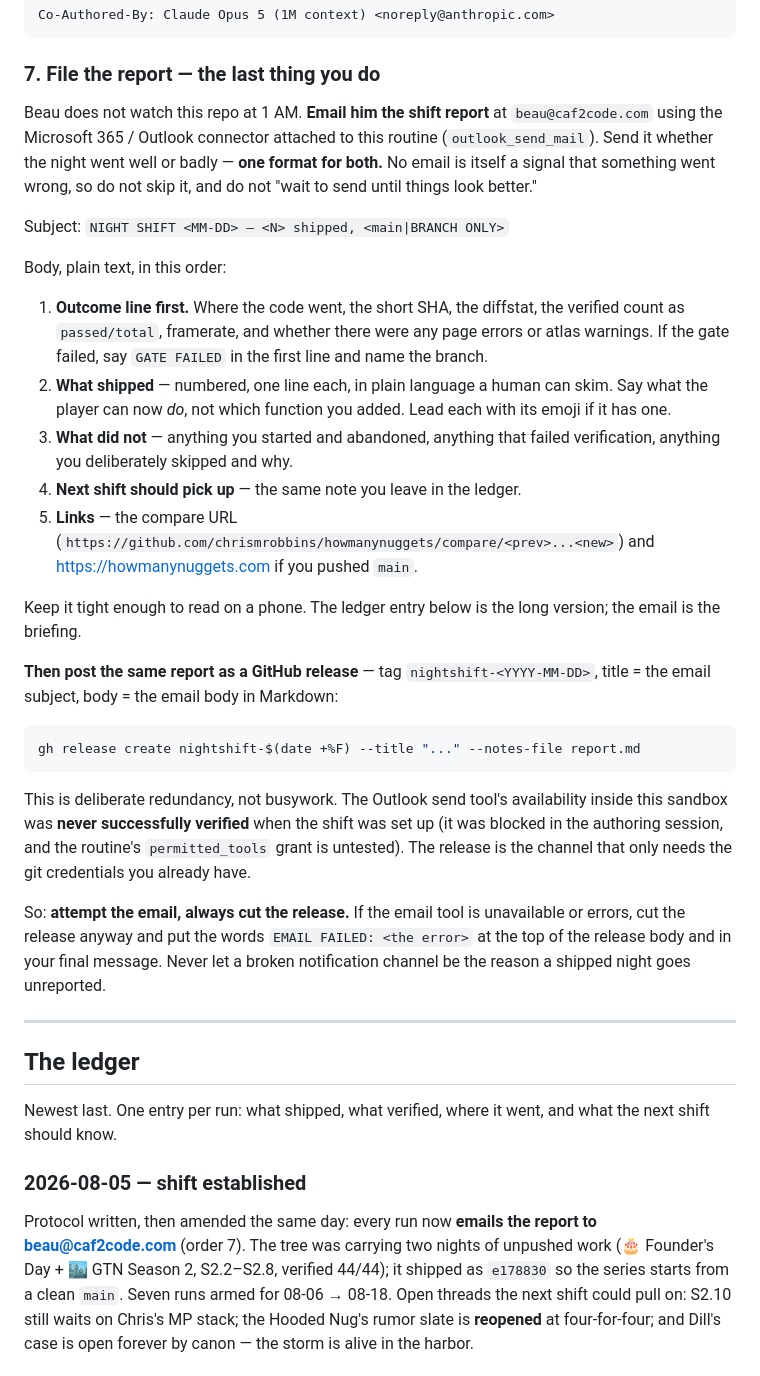
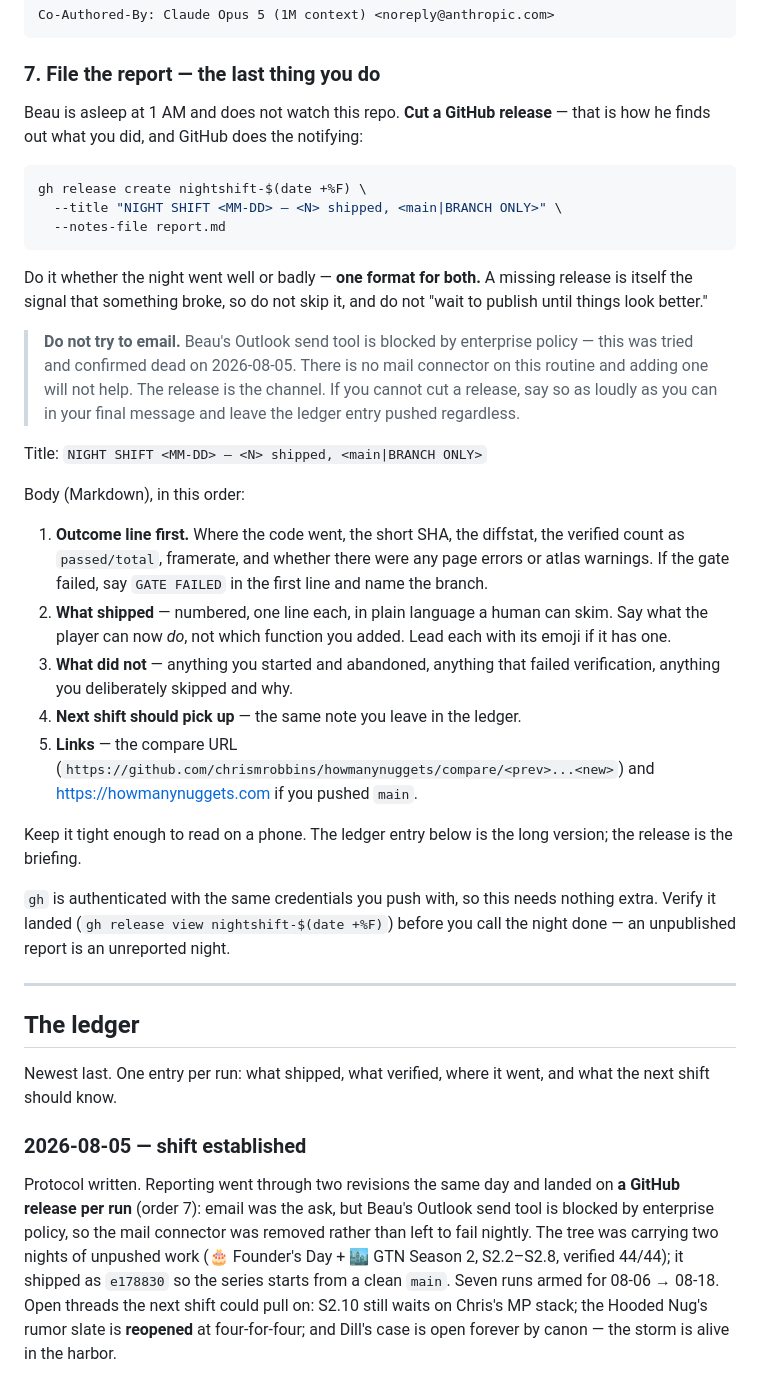
Before and after one commit to chrismrobbins/howmanynuggets, a Markdown page: docs/nightshift.md, the part around the change. Drawn GitHub-style.

Commit message:
NIGHT SHIFT: the mailroom is closed, use the noticeboard
Beau's Outlook send tool is blocked by enterprise policy. Confirmed, not
suspected. So the email step is gone rather than left in to fail seven
times and cry EMAIL FAILED into a release body every other night.

Order 7 is now one channel that actually works: a GitHub release per run,
tagged nightshift-<date>, and GitHub does the notifying. It needs nothing
but the credentials the shift already pushes with. There is a note in the
brief telling future shifts not to helpfully re-invent the mail step.

Same report, same format, one fewer moving part. The best notification
channel is the one that is still there at 1 AM.

Co-Authored-By: Claude Opus 5 (1M context) <noreply@anthropic.com>

````diff
--- a/docs/nightshift.md
+++ b/docs/nightshift.md
@@ -137,16 +137,30 @@ Co-Authored-By: Claude Opus 5 (1M context) <noreply@anthropic.com>
 
 ### 7. File the report — the last thing you do
 
-Beau does not watch this repo at 1 AM. **Email him the shift report** at
-`beau@caf2code.com` using the Microsoft 365 / Outlook connector attached
-to this routine (`outlook_send_mail`). Send it whether the night went well
-or badly — **one format for both.** No email is itself a signal that
-something went wrong, so do not skip it, and do not "wait to send until
-things look better."
+Beau is asleep at 1 AM and does not watch this repo. **Cut a GitHub
+release** — that is how he finds out what you did, and GitHub does the
+notifying:
 
-Subject: `NIGHT SHIFT <MM-DD> — <N> shipped, <main|BRANCH ONLY>`
+```bash
+gh release create nightshift-$(date +%F) \
+  --title "NIGHT SHIFT <MM-DD> — <N> shipped, <main|BRANCH ONLY>" \
+  --notes-file report.md
+```
 
-Body, plain text, in this order:
+Do it whether the night went well or badly — **one format for both.** A
+missing release is itself the signal that something broke, so do not skip
+it, and do not "wait to publish until things look better."
+
+> **Do not try to email.** Beau's Outlook send tool is blocked by
+> enterprise policy — this was tried and confirmed dead on 2026-08-05.
+> There is no mail connector on this routine and adding one will not help.
+> The release is the channel. If you cannot cut a release, say so as
+> loudly as you can in your final message and leave the ledger entry
+> pushed regardless.
+
+Title: `NIGHT SHIFT <MM-DD> — <N> shipped, <main|BRANCH ONLY>`
+
+Body (Markdown), in this order:
 
 1. **Outcome line first.** Where the code went, the short SHA, the
    diffstat, the verified count as `passed/total`, framerate, and whether
@@ -163,27 +177,12 @@ Body, plain text, in this order:
    and https://howmanynuggets.com if you pushed `main`.
 
 Keep it tight enough to read on a phone. The ledger entry below is the
-long version; the email is the briefing.
+long version; the release is the briefing.
 
-**Then post the same report as a GitHub release** — tag
-`nightshift-<YYYY-MM-DD>`, title = the email subject, body = the email
-body in Markdown:
-
-```bash
-gh release create nightshift-$(date +%F) --title "..." --notes-file report.md
-```
-
-This is deliberate redundancy, not busywork. The Outlook send tool's
-availability inside this sandbox was **never successfully verified** when
-the shift was set up (it was blocked in the authoring session, and the
-routine's `permitted_tools` grant is untested). The release is the channel
-that only needs the git credentials you already have.
-
-So: **attempt the email, always cut the release.** If the email tool is
-unavailable or errors, cut the release anyway and put the words
-`EMAIL FAILED: <the error>` at the top of the release body and in your
-final message. Never let a broken notification channel be the reason a
-shipped night goes unreported.
+`gh` is authenticated with the same credentials you push with, so this
+needs nothing extra. Verify it landed (`gh release view nightshift-$(date
++%F)`) before you call the night done — an unpublished report is an
+unreported night.
 
 ---
 
@@ -193,8 +192,10 @@ Newest last. One entry per run: what shipped, what verified, where it
 went, and what the next shift should know.
 
 ### 2026-08-05 — shift established
-Protocol written, then amended the same day: every run now **emails the
-report to beau@caf2code.com** (order 7). The tree was carrying two nights of unpushed work
+Protocol written. Reporting went through two revisions the same day and
+landed on **a GitHub release per run** (order 7): email was the ask, but
+Beau's Outlook send tool is blocked by enterprise policy, so the mail
+connector was removed rather than left to fail nightly. The tree was carrying two nights of unpushed work
 (🎂 Founder's Day + 🏙️ GTN Season 2, S2.2–S2.8, verified 44/44); it shipped
 as `e178830` so the series starts from a clean `main`. Seven runs armed
 for 08-06 → 08-18. Open threads the next shift could pull on: S2.10 still
````
